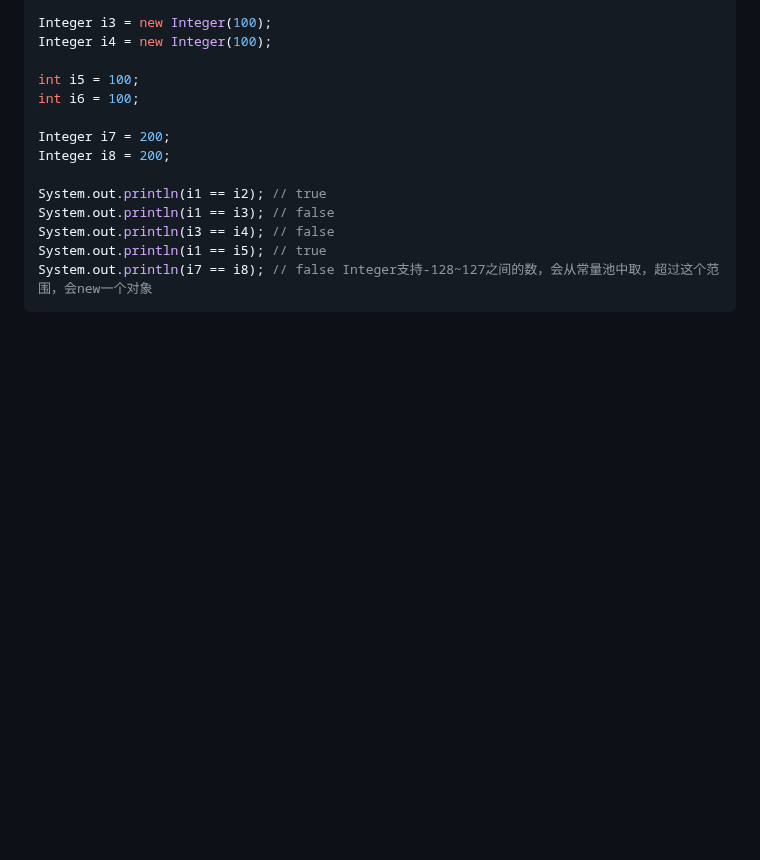
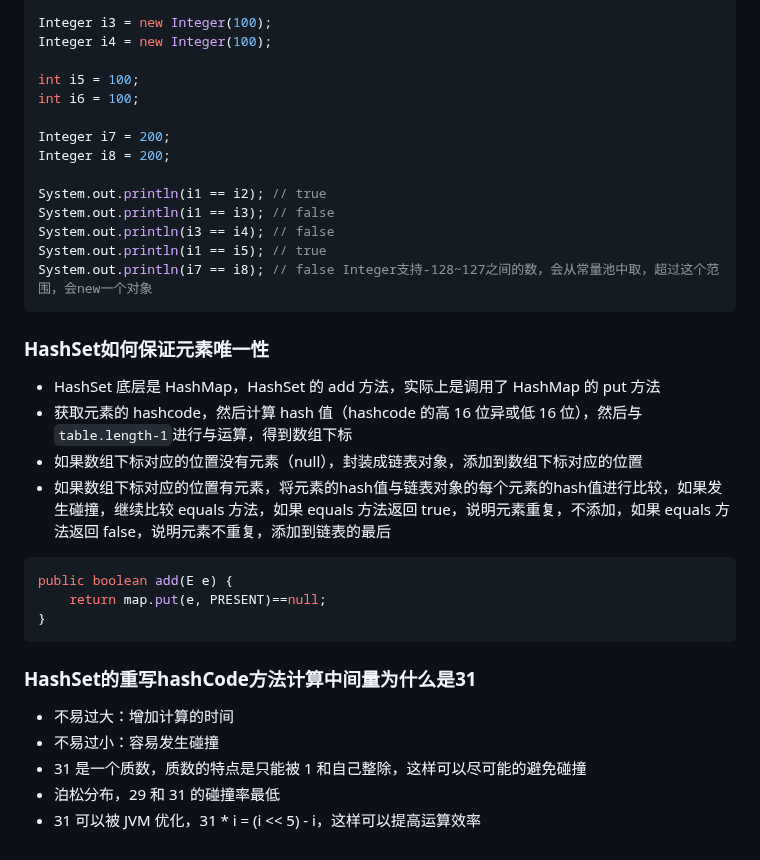
Before and after one commit to 3000-codes/ABC, a Markdown page: java/problems.md, the part around the change. GitHub-like rendering; blank space fills up the shorter version.

````diff
--- a/java/problems.md
+++ b/java/problems.md
@@ -119,3 +119,24 @@ System.out.println(i3 == i4); // false
 System.out.println(i1 == i5); // true
 System.out.println(i7 == i8); // false Integer支持-128~127之间的数，会从常量池中取，超过这个范围，会new一个对象
 ```
+
+### HashSet如何保证元素唯一性
+
+- HashSet 底层是 HashMap，HashSet 的 add 方法，实际上是调用了 HashMap 的 put 方法
+- 获取元素的 hashcode，然后计算 hash 值（hashcode 的高 16 位异或低 16 位），然后与`table.length-1`进行与运算，得到数组下标
+- 如果数组下标对应的位置没有元素（null），封装成链表对象，添加到数组下标对应的位置
+- 如果数组下标对应的位置有元素，将元素的hash值与链表对象的每个元素的hash值进行比较，如果发生碰撞，继续比较 equals 方法，如果 equals 方法返回 true，说明元素重复，不添加，如果 equals 方法返回 false，说明元素不重复，添加到链表的最后
+
+```java
+public boolean add(E e) {
+    return map.put(e, PRESENT)==null;
+}
+```
+
+### HashSet的重写hashCode方法计算中间量为什么是31
+
+- 不易过大：增加计算的时间
+- 不易过小：容易发生碰撞
+- 31 是一个质数，质数的特点是只能被 1 和自己整除，这样可以尽可能的避免碰撞
+- 泊松分布，29 和 31 的碰撞率最低
+- 31 可以被 JVM 优化，31 * i = (i << 5) - i，这样可以提高运算效率
````
Also changed, not shown: java/readme.md (+23 -2 lines).
